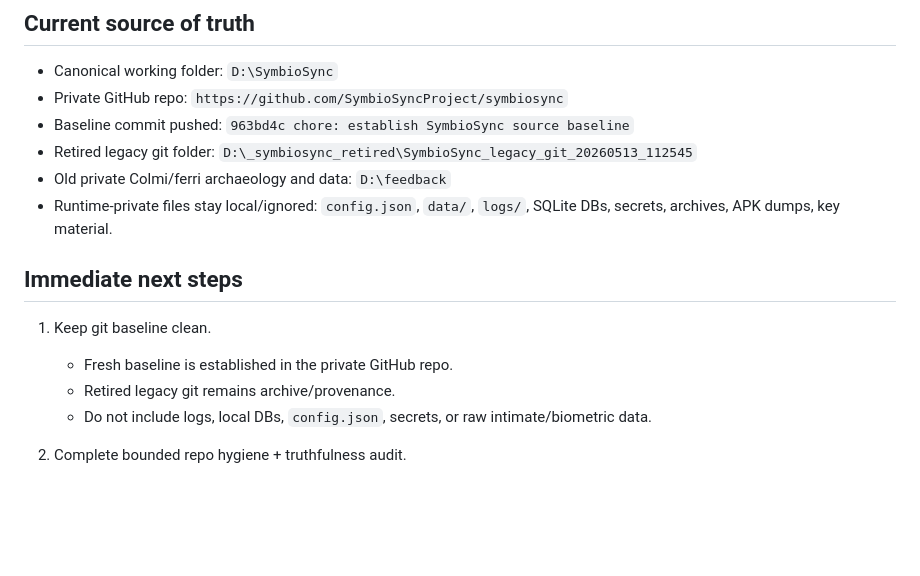
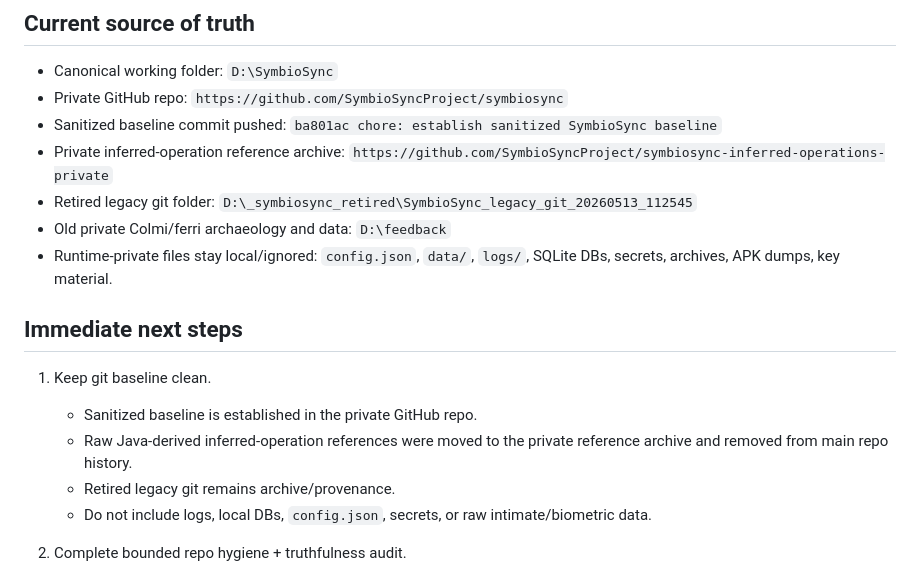
Before and after one commit to SymbioSyncProject/symbiosync, a Markdown page: PROJECT_TODO.md, the part around the change. Rendered like a GitHub page; blank space fills up the shorter version.

Commit message:
docs: record sanitized repo baseline
Update the project todo with the sanitized main baseline and the private inferred-operation reference archive location.

```diff
--- a/PROJECT_TODO.md
+++ b/PROJECT_TODO.md
@@ -8,7 +8,8 @@ Keep larger design notes, protocol findings, and milestone docs elsewhere. This
 
 - Canonical working folder: `D:\SymbioSync`
 - Private GitHub repo: `https://github.com/SymbioSyncProject/symbiosync`
-- Baseline commit pushed: `963bd4c chore: establish SymbioSync source baseline`
+- Sanitized baseline commit pushed: `ba801ac chore: establish sanitized SymbioSync baseline`
+- Private inferred-operation reference archive: `https://github.com/SymbioSyncProject/symbiosync-inferred-operations-private`
 - Retired legacy git folder: `D:\_symbiosync_retired\SymbioSync_legacy_git_20260513_112545`
 - Old private Colmi/ferri archaeology and data: `D:\feedback`
 - Runtime-private files stay local/ignored: `config.json`, `data/`, `logs/`, SQLite DBs, secrets, archives, APK dumps, key material.
@@ -16,7 +17,8 @@ Keep larger design notes, protocol findings, and milestone docs elsewhere. This
 ## Immediate next steps
 
 1. Keep git baseline clean.
-   - Fresh baseline is established in the private GitHub repo.
+   - Sanitized baseline is established in the private GitHub repo.
+   - Raw Java-derived inferred-operation references were moved to the private reference archive and removed from main repo history.
    - Retired legacy git remains archive/provenance.
    - Do not include logs, local DBs, `config.json`, secrets, or raw intimate/biometric data.
 
```
